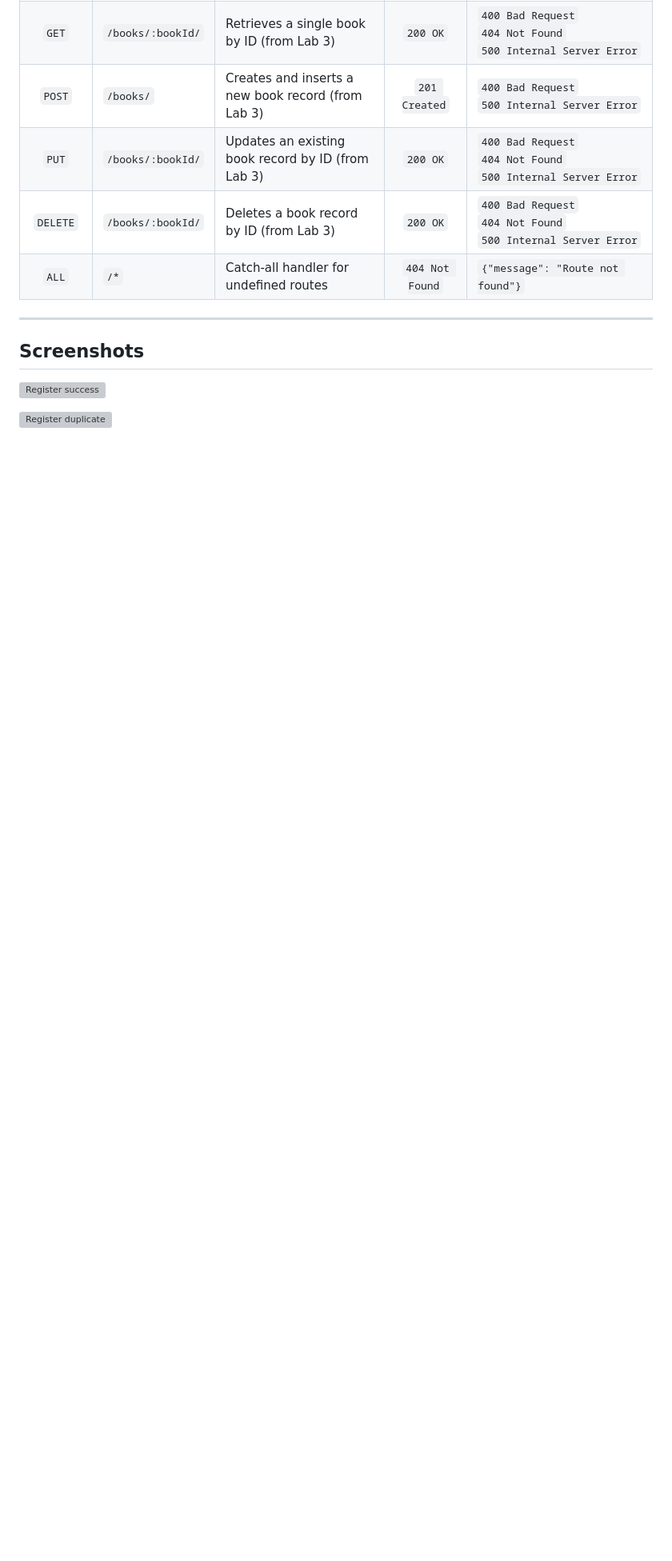
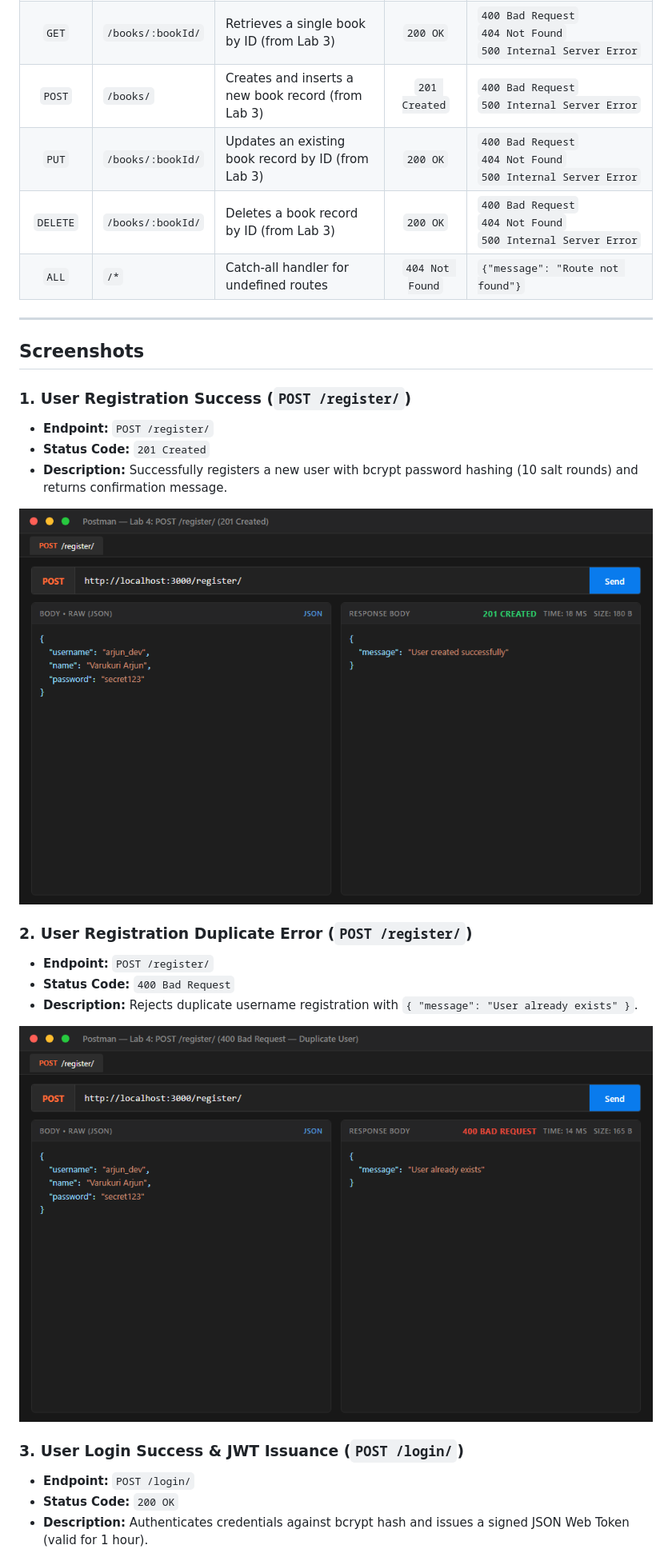
Before and after one commit to Arjun9311/backend-labs, a Markdown page: lab-04/README.md, the part around one of its changes. Shown at 80% size. Drawn GitHub-style; pictures changed too: lab-04/screenshots/register-201.png (added), lab-04/screenshots/register-400.png (added); blank space fills up the shorter version; grey boxes are pictures that could not be loaded.

Commit message:
Add Lab 4 execution screenshots and update README documentation

```diff
--- a/lab-04/README.md
+++ b/lab-04/README.md
@@ -57,8 +57,23 @@
 
 ## Screenshots
 
+### 1. User Registration Success (`POST /register/`)
+- **Endpoint:** `POST /register/`
+- **Status Code:** `201 Created`
+- **Description:** Successfully registers a new user with bcrypt password hashing (10 salt rounds) and returns confirmation message.
+
 ![Register success](screenshots/register-201.png)
+
+### 2. User Registration Duplicate Error (`POST /register/`)
+- **Endpoint:** `POST /register/`
+- **Status Code:** `400 Bad Request`
+- **Description:** Rejects duplicate username registration with `{ "message": "User already exists" }`.
 
 ![Register duplicate](screenshots/register-400.png)
 
+### 3. User Login Success & JWT Issuance (`POST /login/`)
+- **Endpoint:** `POST /login/`
+- **Status Code:** `200 OK`
+- **Description:** Authenticates credentials against bcrypt hash and issues a signed JSON Web Token (valid for 1 hour).
+
 ![Login success](screenshots/login-200.png)
```
Also changed, not shown: other parts of lab-04/README.md (+13 -0 lines), README.md (+1 -1 lines), lab-04/screenshots/db-hashes.png (added), lab-04/screenshots/jwt-io.png (added), lab-04/screenshots/login-200.png (added), lab-04/screenshots/login-400.png (added).
